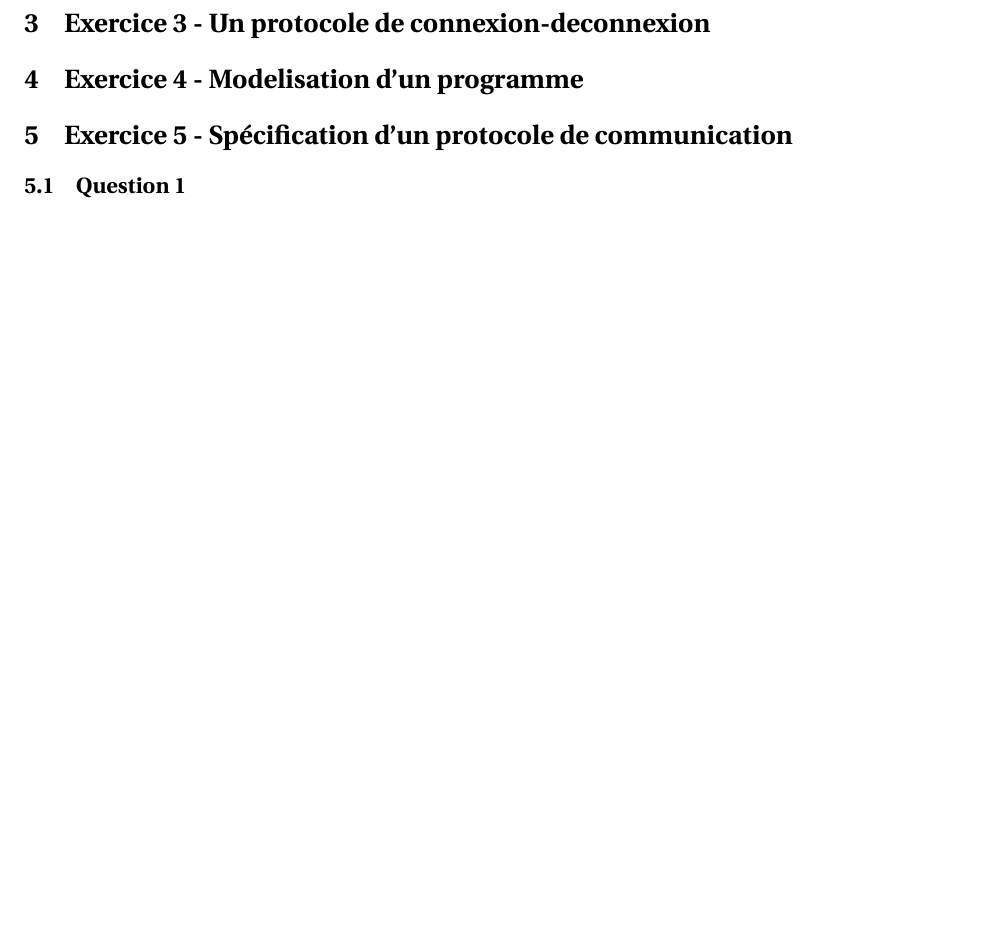
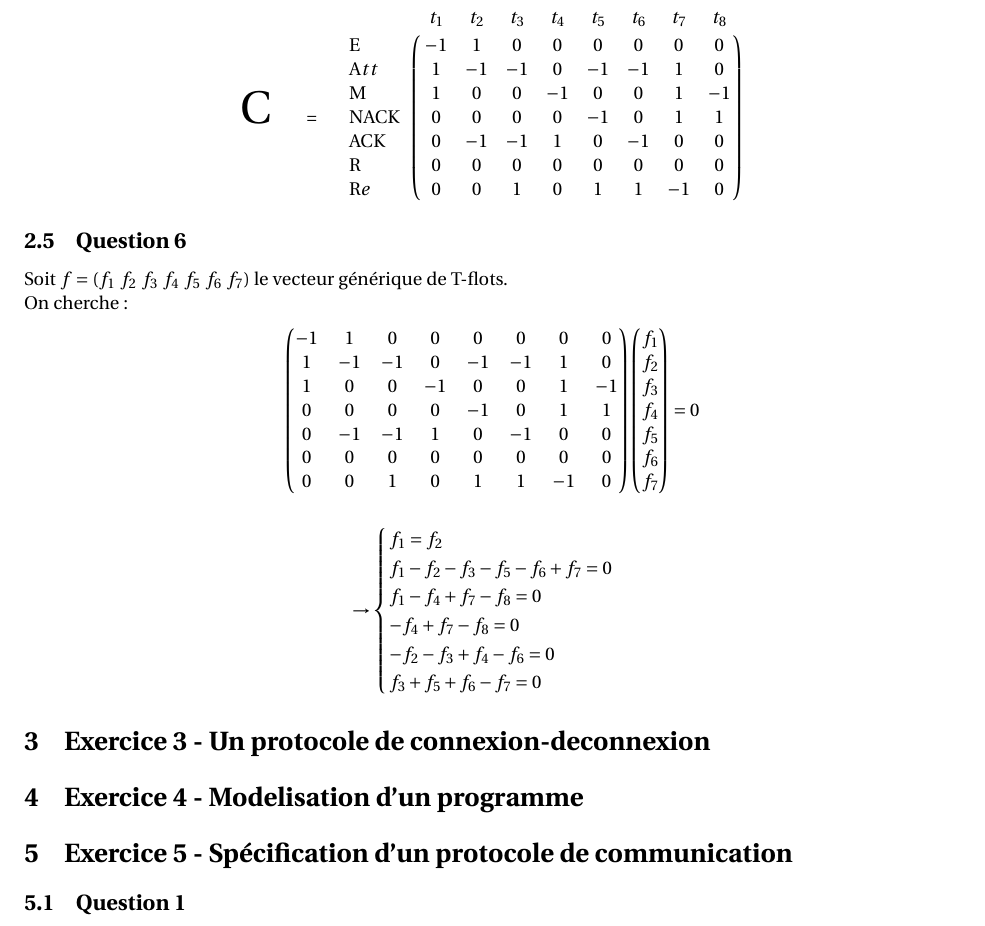
Before and after one commit to Memedsmile/Tp_ingenierie_des_protocoles, a LaTeX document (TP_IP.tex, which reads exo2/Exo2.tex): part of page 11 of 13, cut at the place of the change, the shorter picture padded with empty space. Compiled offline with pdfLaTeX.

Commit message:
exo2suite

```diff
--- a/exo2/Exo2.tex
+++ b/exo2/Exo2.tex
@@ -240,3 +240,64 @@ On a donc bien :
 \begin{center}
   $|a|_w < |b|_w$
 \end{center}
+
+\subsection{Question 4}
+
+\vspace{1cm}
+
+\begin{center}
+
+{\Huge C}\qquad =\qquad $\bordermatrix{
+    &t_1 &t_2 &t_3 &t_4 &t_5 &t_6 &t_7 &t_8\cr
+E   & -1& 1 & 0 & 0 & 0 & 0 & 0 & 0\cr
+Att & 1 &-1 &-1 & 0 &-1 &-1 & 1 & 0\cr
+M   & 1 & 0 & 0 &-1 & 0 & 0 & 1 &-1\cr
+NACK& 0 & 0 & 0 & 0 &-1 & 0 & 1 & 1\cr
+ACK & 0 &-1 &-1 & 1 & 0 &-1 & 0 & 0\cr
+R   & 0 & 0 & 0 & 0 & 0 & 0 & 0 & 0\cr
+Re  & 0 & 0 & 1 & 0 & 1 & 1 &-1 & 0\cr
+}$
+
+\end{center}
+
+
+
+\subsection{Question 6}
+Soit $f=(f_1\ f_2\ f_3\ f_4\ f_5\ f_6\ f_7)$ le vecteur générique de T-flots.\\
+On cherche :
+\begin{center}
+
+$\begin{pmatrix}
+-1 & 1 & 0 & 0 & 0 & 0 & 0 & 0\\
+ 1 &-1 &-1 & 0 &-1 &-1 & 1 & 0\\
+ 1 & 0 & 0 &-1 & 0 & 0 & 1 &-1\\
+ 0 & 0 & 0 & 0 &-1 & 0 & 1 & 1\\
+ 0 &-1 &-1 & 1 & 0 &-1 & 0 & 0\\
+ 0 & 0 & 0 & 0 & 0 & 0 & 0 & 0\\
+ 0 & 0 & 1 & 0 & 1 & 1 &-1 & 0
+\end{pmatrix}
+\begin{pmatrix}
+f_1\\
+f_2\\
+f_3\\
+f_4\\
+f_5\\
+f_6\\
+f_7
+\end{pmatrix}
+=0
+$
+
+\vspace{0.5cm}
+
+$\rightarrow
+\begin{cases}
+f_1 = f_2\\
+f_1 - f_2 - f_3 - f_5 - f_6 + f_7 = 0\\
+f_1 - f_4 + f_7 - f_8 = 0\\
+-f_4 + f_7 - f_8 = 0\\
+-f_2 - f_3 + f_4 - f_6 = 0\\
+f_3 + f_5 + f_6 - f_7 = 0
+\end{cases}$
+
+\end{center}
```
Also changed, not shown: 1 other file.
